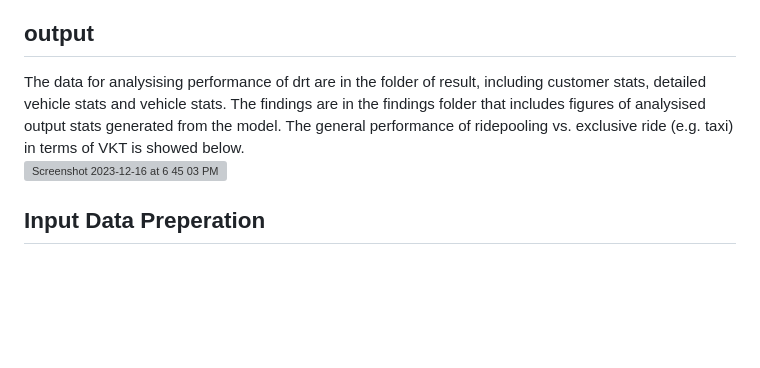
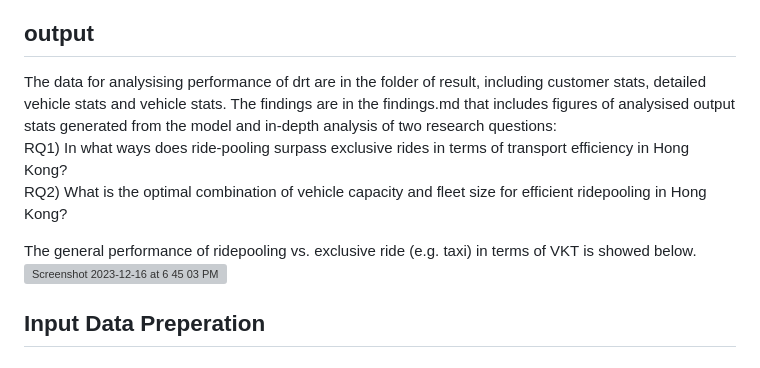
Before and after one commit to jackyor/SmartMobility_HongKong, a Markdown page: README.md, the part around the change. Rendered like a GitHub page; blank space fills up the shorter version; grey boxes are pictures that could not be loaded.

```diff
--- a/README.md
+++ b/README.md
@@ -12,7 +12,11 @@ In this base case scenario, we assume that passengers exclusively choose private
 - runtime
 
 ## output
-The data for analysising performance of drt are in the folder of result, including customer stats, detailed vehicle stats and vehicle stats. The findings are in the findings folder that includes figures of analysised output stats generated from the model. The general performance of ridepooling vs. exclusive ride (e.g. taxi) in terms of VKT is showed below. <br/>
+The data for analysising performance of drt are in the folder of result, including customer stats, detailed vehicle stats and vehicle stats. The findings are in the findings.md that includes figures of analysised output stats generated from the model and in-depth analysis of two research questions: <br/>
+RQ1) In what ways does ride-pooling surpass exclusive rides in terms of transport efficiency in Hong Kong? <br/>
+RQ2) What is the optimal combination of vehicle capacity and fleet size for efficient ridepooling in Hong Kong? <br/>
+
+The general performance of ridepooling vs. exclusive ride (e.g. taxi) in terms of VKT is showed below. <br/>
 <img width="661" alt="Screenshot 2023-12-16 at 6 45 03 PM" src="https://github.com/jackyor/matsim_HongKong/assets/87265896/67b2097d-eb11-4c71-a389-8249dd0661e3">
 
 
```
